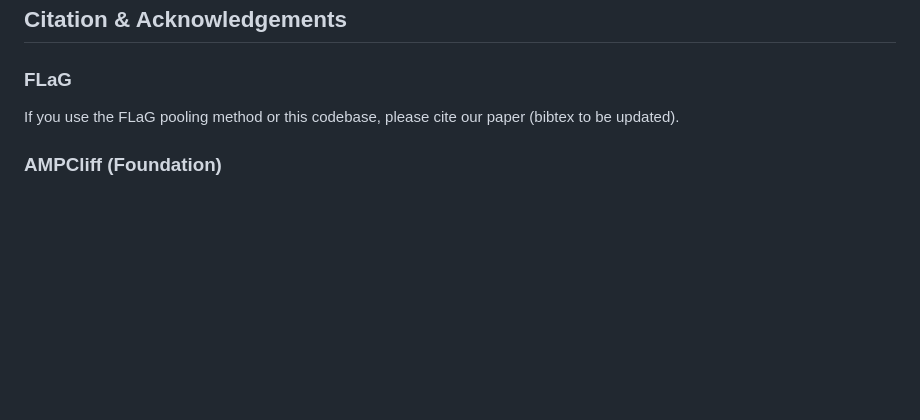
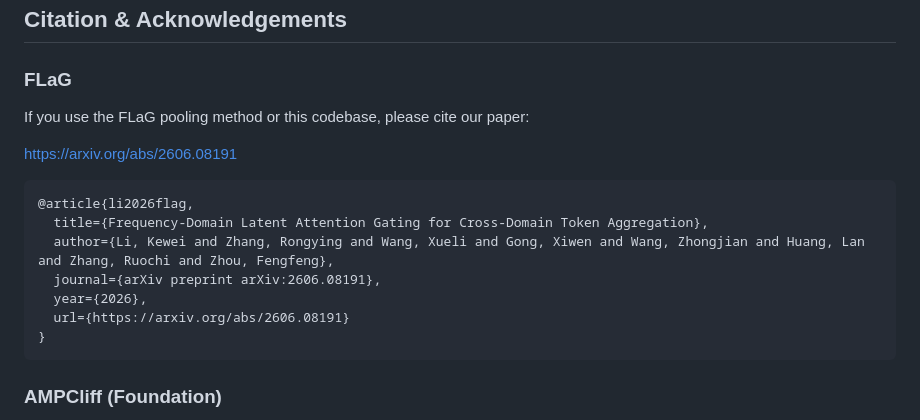
Before and after one commit to Kewei2023/AMPCliff, a Markdown page: README.md, the part around the change. GitHub-like rendering; blank space fills up the shorter version.

````diff
--- a/README.md
+++ b/README.md
@@ -312,7 +312,19 @@ python downstream_evaluate.py \
 
 ### FLaG
 
-If you use the FLaG pooling method or this codebase, please cite our paper (bibtex to be updated).
+If you use the FLaG pooling method or this codebase, please cite our paper:
+
+https://arxiv.org/abs/2606.08191
+
+```bibtex
+@article{li2026flag,
+  title={Frequency-Domain Latent Attention Gating for Cross-Domain Token Aggregation},
+  author={Li, Kewei and Zhang, Rongying and Wang, Xueli and Gong, Xiwen and Wang, Zhongjian and Huang, Lan and Zhang, Ruochi and Zhou, Fengfeng},
+  journal={arXiv preprint arXiv:2606.08191},
+  year={2026},
+  url={https://arxiv.org/abs/2606.08191}
+}
+```
 
 ### AMPCliff (Foundation)
 
````
Also changed, not shown: README_zh.md (+13 -1 lines).
